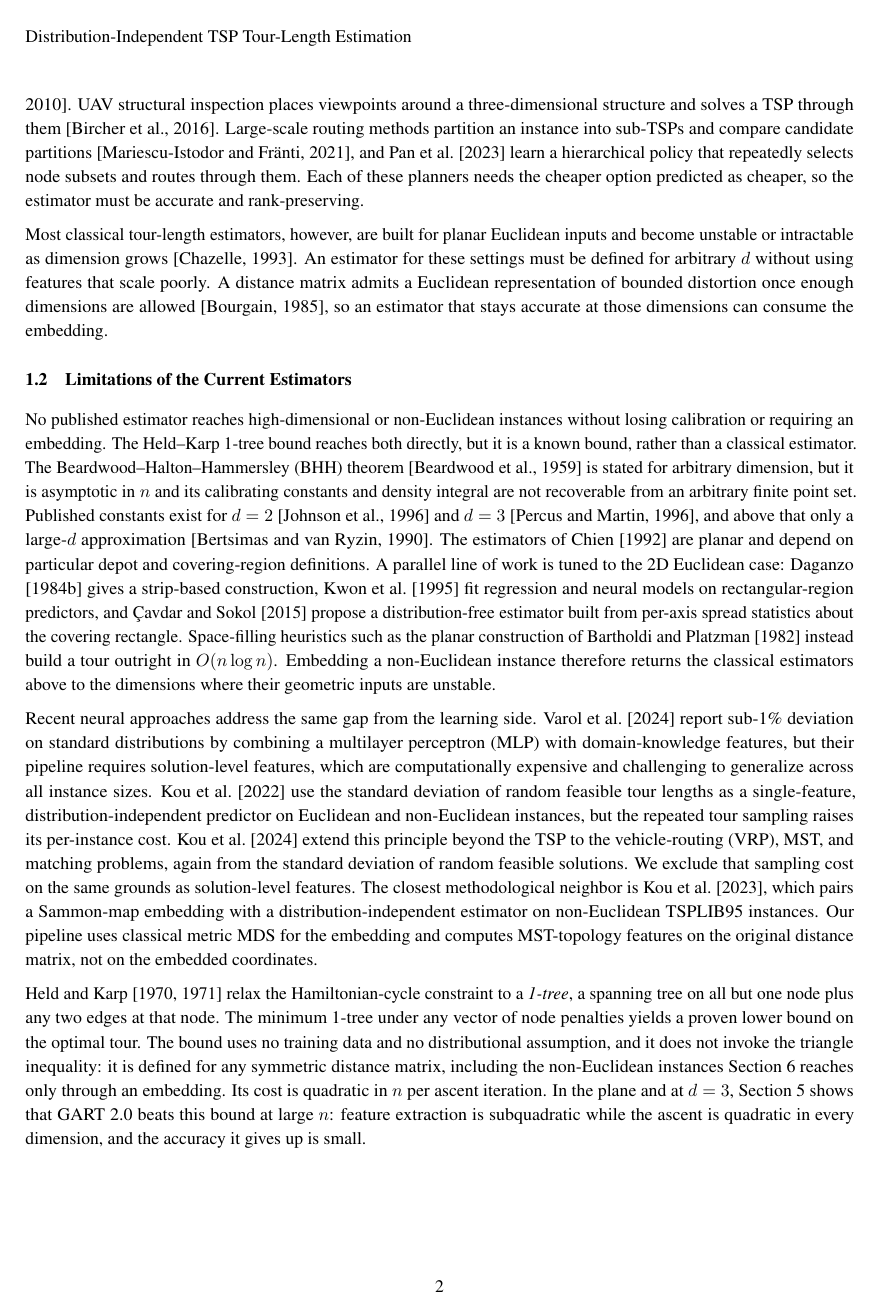
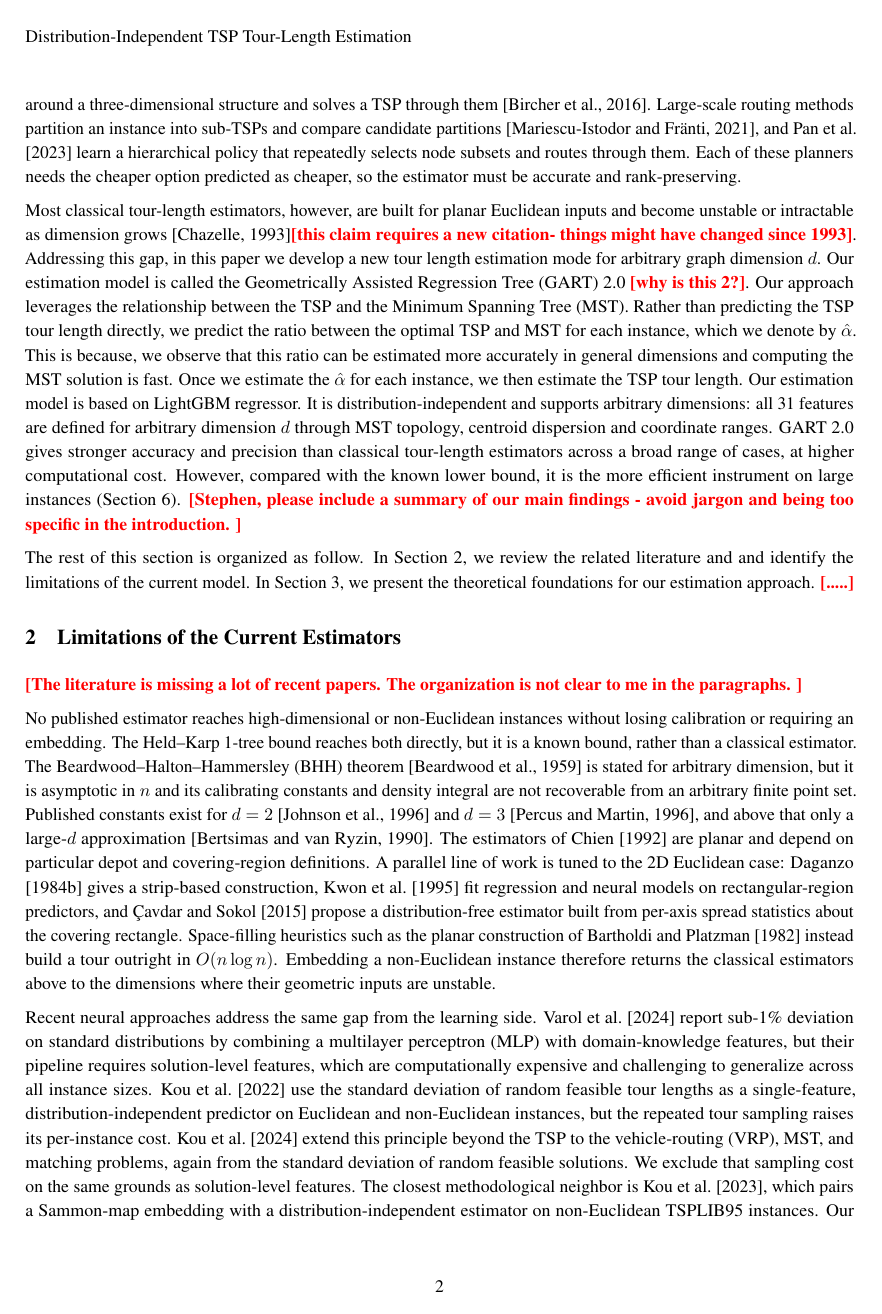
Before and after one commit to sfeldmanMIG25/Area-and-Distribution-Free-Estimator-for-TSP, a LaTeX paper (paper_reference/Area_Free_Main.tex): page 2 of 28. Compiled offline with pdfLaTeX.

Commit message:
Accept the co-author's Overleaf edits (495a2b6, 01fb2fe)
The author accepted bcavdar's revisions: the Introduction is rewritten
from the general case to the specific one, Limitations becomes its own
section, the Contribution subsection and the last-mile paragraph are
commented out, and eight \note{} comments carry the co-author's review.
Imported verbatim through apply_pairs. The last-mile share claim is
withdrawn with its paragraph; baseline absorbed.

28 pages, 0 overfull, 0 undefined, all three gates green.

Co-Authored-By: Claude Opus 5.5 <noreply@anthropic.com>

```diff
--- a/paper_reference/Area_Free_Main.tex
+++ b/paper_reference/Area_Free_Main.tex
@@ -44,6 +44,7 @@
 % \fancyhead[RE]{Firstauthor and Secondauthor} % Firstauthor et al. if more than 2 - must use \documentclass[twoside]{article}
 \usepackage[hidelinks]{hyperref} % load last so float anchors are patched once
 
+  \newcommand{\note}[1]{\textbf{\textcolor{red}{[#1]}}}
 
 %% Title
 \title{Distribution-Independent Tour-Length Estimation for the Traveling Salesman Problem Across Dimensions
@@ -103,9 +114,34 @@ Last-mile delivery accounts for approximately 53\% of total shipping costs by on
+Examples include, but are not limited to the following: Radiation hybrid mapping orders genetic markers by a TSP over an abstract similarity metric \citep{agarwala2000fast}. Mobile-sink routing in wireless sensor networks contains a TSP through the data-collection locations \citep{yuan2010racetrack}. UAV structural inspection places viewpoints around a three-dimensional structure and solves a TSP through them \citep{bircher2016threedimensional}. Large-scale routing methods partition an instance into sub-TSPs and compare candidate partitions \citep{frontiers2021}, and \citet{aaai2023} learn a hierarchical policy that repeatedly selects node subsets and routes through them.
+Each of these planners needs the cheaper option predicted as cheaper, so the estimator must be accurate and rank-preserving.
 
-The same estimation problem recurs wherever a TSP appears as a subproblem, and it rarely arrives in the plane. Radiation hybrid mapping orders genetic markers by a TSP over an abstract similarity metric \citep{agarwala2000fast}. Mobile-sink routing in wireless sensor networks contains a TSP through the data-collection locations \citep{yuan2010racetrack}. UAV structural inspection places viewpoints around a three-dimensional structure and solves a TSP through them \citep{bircher2016threedimensional}. Large-scale routing methods partition an instance into sub-TSPs and compare candidate partitions \citep{frontiers2021}, and \citet{aaai2023} learn a hierarchical policy that repeatedly selects node subsets and routes through them. Each of these planners needs the cheaper option predicted as cheaper, so the estimator must be accurate and rank-preserving.
 
- Most classical tour-length estimators, however, are built for planar Euclidean inputs and become unstable or intractable as dimension grows \citep{chazelle1993}. An estimator for these settings must be defined for arbitrary $d$ without using features that scale poorly. A distance matrix admits a Euclidean representation of bounded distortion once enough dimensions are allowed \citep{bourgain1985}, so an estimator that stays accurate at those dimensions can consume the embedding.
+%\subsection{Background and Motivation}
 
-\subsection{Limitations of the Current Estimators} \label{subsec:related}
+%Last-mile delivery accounts for approximately 53\% of total shipping costs by one industry estimate \citep{finmile2025}, and the UPS ORION system is reported to save roughly 100 million miles and \$300--400 million annually through route optimization \citep{holland2017ups}. In such systems orders arrive continuously and routes are long, so the cost of a full solve is paid many times over. An estimator replaces that solve wherever only the relative cost of candidate routes matters.
+
+
+ Most classical tour-length estimators, however, are built for planar Euclidean inputs and become unstable or intractable as dimension grows \citep{chazelle1993}\note{this claim requires a new citation- things might have changed since 1993}.
+ Addressing this gap, in this paper we develop a new tour length estimation mode for arbitrary graph dimension $d$.
+ Our estimation model is called the Geometrically Assisted Regression Tree (GART) 2.0 \note{why is this 2?}.
+ Our approach leverages the relationship between the TSP and the Minimum Spanning Tree (MST).
+ Rather than predicting the TSP tour length directly, we predict the ratio between the optimal TSP and MST for each instance, which we denote by $\hat{\alpha}$.
+This is because, we observe that this ratio can be estimated more accurately in general dimensions and computing the MST solution is fast.
+Once we estimate the $\hat{\alpha}$ for each instance, we then estimate the TSP tour length.
+Our estimation model is based on LightGBM regressor. % \citep{ke2017lightgbm} and predicts a per-instance scaling factor $\hat{\alpha}$ rather than applying a fixed constant \note{what is this scaling factor? from readers perspective this does not have a meaning yet. }.
+ It is distribution-independent and supports arbitrary dimensions: all 31 features are defined for arbitrary dimension $d$ through MST topology, centroid dispersion and coordinate ranges. GART 2.0 gives stronger accuracy and precision than classical tour-length estimators across a broad range of cases, at higher computational cost. However, compared with the known lower bound, it is the more efficient instrument on large instances (Section~\ref{sec:frontier}).
+ \note{Stephen, please include a summary of our main findings - avoid jargon and being too specific in the introduction. }
+
+The rest of this section is organized as follow. In Section \ref{subsec:related}, we review the related literature and and identify the limitations of the current model.
+In Section \ref{sec:theory}, we present the theoretical foundations for our estimation approach.
+\note{.....}
+
+ %By achieve this by using graph attributes that remains to scale well even when the dimension grows in our estimation model.
+% An estimator for these settings must be defined for arbitrary $d$  without using features that scale poorly. A distance matrix admits a Euclidean representation of bounded distortion once enough dimensions are allowed \citep{bourgain1985}, so an estimator that stays accurate at those dimensions can consume the embedding.
+
+\section{Limitations of the Current Estimators} \label{subsec:related}
+\note{The literature is missing a lot of recent papers. The organization is not clear to me in the paragraphs. }
+
+
 No published estimator reaches high-dimensional or non-Euclidean instances without losing calibration or requiring an embedding. The Held--Karp 1-tree bound reaches both directly, but it is a known bound, rather than a classical estimator. The Beardwood--Halton--Hammersley (BHH) theorem \citep{bhh1959} is stated for arbitrary dimension, but it is asymptotic in $n$ and its calibrating constants and density integral are not recoverable from an arbitrary finite point set. Published constants exist for $d=2$ \citep{johnson1996asymptotic} and $d=3$ \citep{percus1996finite}, and above that only a large-$d$ approximation \citep{bertsimas1990asymptotic}. The estimators of \citet{chien1992operational} are planar and depend on particular depot and covering-region definitions. A parallel line of work is tuned to the 2D Euclidean case: \citet{daganzo1984b} gives a strip-based construction, \citet{kwon1995tsp} fit regression and neural models on rectangular-region predictors, and \citet{cavdar2015distribution} propose a distribution-free estimator built from per-axis spread statistics about the covering rectangle. Space-filling heuristics such as the planar construction of \citet{bartholdi1982heuristic} instead build a tour outright in $O(n\log n)$. Embedding a non-Euclidean instance therefore returns the classical estimators above to the dimensions where their geometric inputs are unstable.
 
 Recent neural approaches address the same gap from the learning side. \citet{varol2023neural} report sub-1\% deviation on standard distributions by combining a multilayer perceptron (MLP) with domain-knowledge features, but their pipeline requires solution-level features, which are computationally expensive and challenging to generalize across all instance sizes. \citet{kou2022standard} use the standard deviation of random feasible tour lengths as a single-feature, distribution-independent predictor on Euclidean and non-Euclidean instances, but the repeated tour sampling raises its per-instance cost. \citet{kou2024randomization} extend this principle beyond the TSP to the vehicle-routing (VRP), MST, and matching problems, again from the standard deviation of random feasible solutions. We exclude that sampling cost on the same grounds as solution-level features. The closest methodological neighbor is \citet{kou2023sammon}, which pairs a Sammon-map embedding with a distribution-independent estimator on non-Euclidean TSPLIB95 instances. Our pipeline uses classical metric MDS for the embedding and computes MST-topology features on the original distance matrix, not on the embedded coordinates.
```
Also changed, not shown: paper_reference/Area_Free_Main.pdf, paper_reference/Area_Free_Main.tex (20 more changed lines), 2 other files.
